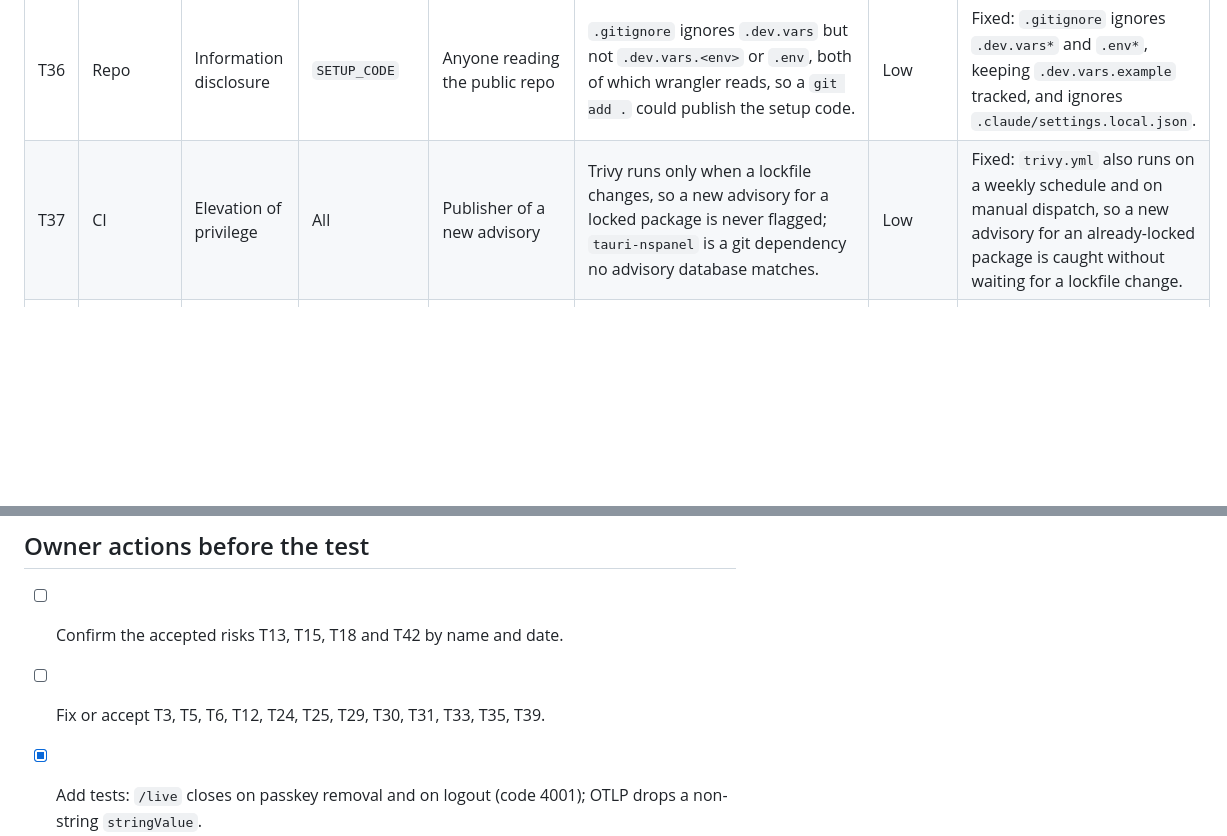
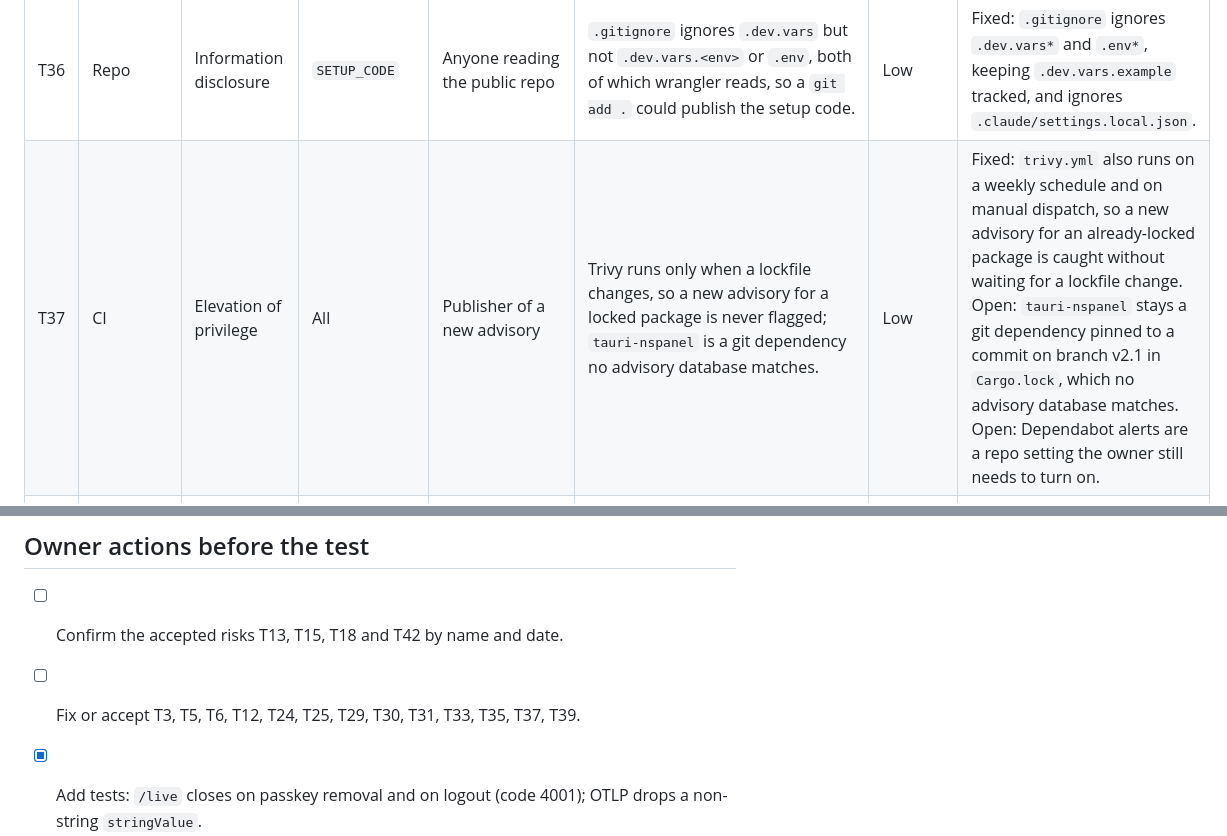
Before and after one commit to underw8/cession, a Markdown page: docs/threat-model.md, 2 parts joined by grey strips. Drawn GitHub-style; blank space fills up the shorter version.

Commit message:
docs: mark T37 partly open
Weekly Trivy scheduling closed one gap, but tauri-nspanel is still a
git dependency (pinned to a v2.1 branch commit) no advisory database
matches, and Dependabot alerts are an unset repo setting; reopen both
in T37's mitigation cell and put T37 back in the owner checklist.

Co-Authored-By: Claude Sonnet 5 <noreply@anthropic.com>

```diff
--- a/docs/threat-model.md
+++ b/docs/threat-model.md
@@ -112,7 +112,7 @@ Severity: **High** blocks the pen test sign-off if open. **Medium** is fixed bef
 | T34 | CI | Information disclosure | Sonar credentials | Malicious npm dependency | `SONAR_TOKEN` is set in the job-level `env` of `quality_gate.yml`, so `npm ci` lifecycle scripts and tests can read it. | Low | Fixed: `SONAR_TOKEN` and `SONAR_HOST_URL` are set only on the Sonar scan, quality-gate check and summary steps in `quality_gate.yml`, not job-wide, so `npm ci` lifecycle scripts and tests never see them. |
 | T35 | 4 | Elevation of privilege | Machine tokens, session cookies | Holder of a stolen browser cookie | A pairing, token or device approval in flight while the owner removes the passkey is inserted with a dangling `passkey_id` and escapes the cascade. | Low | Open. Fix: insert only `WHERE EXISTS` the passkey, in the same Hub call. |
 | T36 | Repo | Information disclosure | `SETUP_CODE` | Anyone reading the public repo | `.gitignore` ignores `.dev.vars` but not `.dev.vars.<env>` or `.env`, both of which wrangler reads, so a `git add .` could publish the setup code. | Low | Fixed: `.gitignore` ignores `.dev.vars*` and `.env*`, keeping `.dev.vars.example` tracked, and ignores `.claude/settings.local.json`. |
-| T37 | CI | Elevation of privilege | All | Publisher of a new advisory | Trivy runs only when a lockfile changes, so a new advisory for a locked package is never flagged; `tauri-nspanel` is a git dependency no advisory database matches. | Low | Fixed: `trivy.yml` also runs on a weekly schedule and on manual dispatch, so a new advisory for an already-locked package is caught without waiting for a lockfile change. |
+| T37 | CI | Elevation of privilege | All | Publisher of a new advisory | Trivy runs only when a lockfile changes, so a new advisory for a locked package is never flagged; `tauri-nspanel` is a git dependency no advisory database matches. | Low | Fixed: `trivy.yml` also runs on a weekly schedule and on manual dispatch, so a new advisory for an already-locked package is caught without waiting for a lockfile change. Open: `tauri-nspanel` stays a git dependency pinned to a commit on branch v2.1 in `Cargo.lock`, which no advisory database matches. Open: Dependabot alerts are a repo setting the owner still needs to turn on. |
 | T38 | 2 | Denial of service | Availability | Holder of a leaked machine token | `attr()` in `otlp.ts` returns `stringValue` unchecked, so an array bypasses the 256-character `session.id` cap; workerd stores it stringified (3M characters tested), and every snapshot then carries it to every socket. | Low | Fixed: `attr()` returns `stringValue` only when it is a string, so a non-string value is treated as absent and the point is dropped when it carries `session.id`. |
 | T39 | 7 | Spoofing | Owner's credentials | Script running on the paired origin (needs T7 or a hostile paired server) | Navigating the widget to `tauri://localhost/index.html#pair` clears the origin pin at decision time; a second navigation then pins an attacker origin in the always-on-top panel, where a fake sign-in or `SETUP_CODE` form can be shown. Tauri also allows any URL that `url` cannot parse. | Low | Fixed: the pin is a three-state `Pin::{Unpaired, Paired, Resetting}`. Only the tray's "Pair with server…" handler moves it to `Resetting`, which allows just `tauri://localhost` and pins nothing; `Resetting` moves to `Unpaired` only once `on_page_load` reports `PageLoadEvent::Finished` on `tauri://localhost`, so an in-flight navigation from the still-loading (possibly attacker-controlled) page can no longer land during the reset window. Open: Tauri still allows any URL that `url` cannot parse; `allow()` has no path to deny one. |
 | T40 | 6 | Information disclosure | Machine tokens | Operator of another OTel collector the owner uses | `setup.sh` installs a global `otelHeadersHelper`, so the cession token may go to logs and traces exporters pointed elsewhere; the consent prompt says other OTel keys are replaced when the merge keeps them, and a corporate `OTEL_EXPORTER_OTLP_HEADERS` can reach cession. | Low | Fixed: `setup.sh` tags every `OTEL_*` key as blocked, replaced or kept; a blocked key (a non-metrics OTLP endpoint, generic endpoint or headers, or a logs/traces exporter set to `otlp`) exits 3 even with `--yes`, and the `--yes` prompt lists replaced and kept keys separately so it matches what the merge does. |
@@ -145,7 +145,7 @@ For the testing firm.
 ## Owner actions before the test
 
 - [ ] Confirm the accepted risks T13, T15, T18 and T42 by name and date.
-- [ ] Fix or accept T3, T5, T6, T12, T24, T25, T29, T30, T31, T33, T35, T39.
+- [ ] Fix or accept T3, T5, T6, T12, T24, T25, T29, T30, T31, T33, T35, T37, T39.
 - [x] Add tests: `/live` closes on passkey removal and on logout (code 4001); OTLP drops a non-string `stringValue`.
 - [ ] Deploy the dedicated test Worker and give testers the URL and a temporary `SETUP_CODE`.
 - [ ] Turn on hardware-key 2FA for the Cloudflare and GitHub accounts (T21).
```
